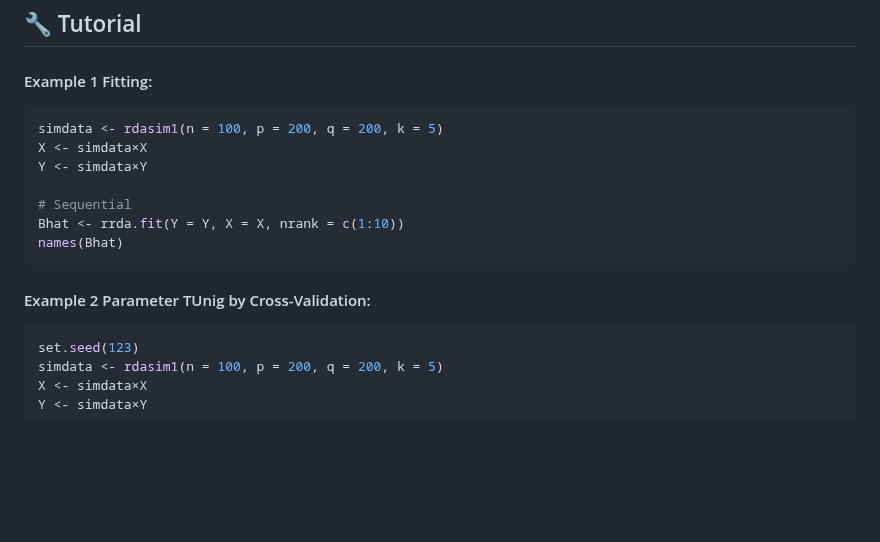
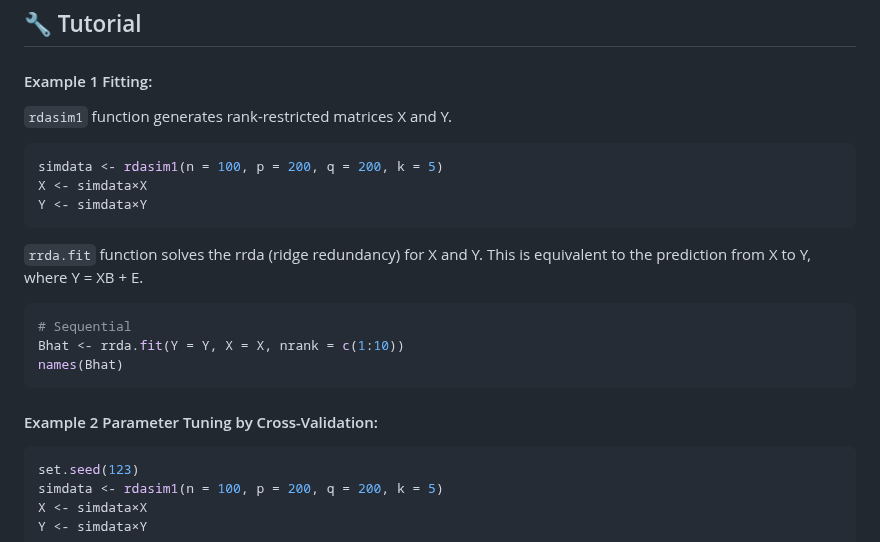
Before and after one commit to Yoska393/rrda, a Markdown page: README.md, the part around the change. GitHub-like rendering; blank space fills up the shorter version.

````diff
--- a/README.md
+++ b/README.md
@@ -47,17 +47,23 @@ The metabolome data were downloaded from the RIKEN DropMet website (http://prime
 
 #### Example 1 Fitting:
 
+`rdasim1` function generates rank-restricted matrices X and Y.
+
 ```r
 simdata <- rdasim1(n = 100, p = 200, q = 200, k = 5)
 X <- simdata×X
 Y <- simdata×Y
+```
+`rrda.fit` function solves the rrda (ridge redundancy) for X and Y. This is equivalent to the prediction from X to Y, where Y = XB + E.
 
+```r
 # Sequential
 Bhat <- rrda.fit(Y = Y, X = X, nrank = c(1:10))
 names(Bhat)
 ```
 
-#### Example 2 Parameter TUnig by Cross-Validation:
+
+#### Example 2 Parameter Tuning by Cross-Validation:
 ```r
 set.seed(123)
 simdata <- rdasim1(n = 100, p = 200, q = 200, k = 5)
````
